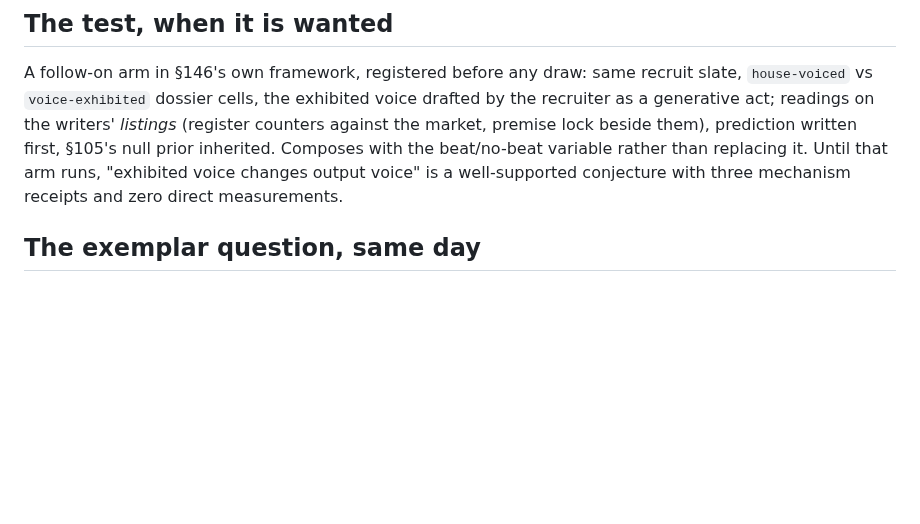
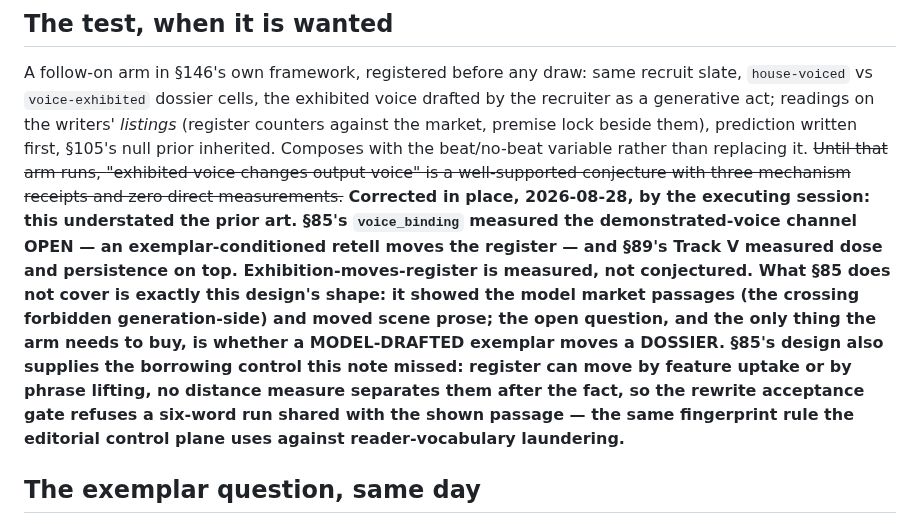
Before and after one commit to skulitom/LitHarness, a Markdown page: plan/dossier-voice-direction.md, the part around the change. Rendered like a GitHub page; blank space fills up the shorter version.

Commit message:
The note said zero direct measurements and section 85 had already made one
Corrected in place on the executing session finding: voice_binding measured the demonstrated-voice channel open (exemplar-conditioned retells move register, with dose and persistence in section 89 Track V), so exhibition-moves-register was measured before this note called it conjecture. The open question narrows to the design actual shape - whether a model-drafted exemplar moves a dossier - and section 85 also supplies the borrowing control the note missed, now a gate: no six-word run shared with the shown passage, the editorial fingerprint rule in a second home.

Co-Authored-By: Claude Fable 5 <noreply@anthropic.com>

```diff
--- a/plan/dossier-voice-direction.md
+++ b/plan/dossier-voice-direction.md
@@ -50,9 +50,20 @@ A follow-on arm in §146's own framework, registered before any draw: same recru
 `house-voiced` vs `voice-exhibited` dossier cells, the exhibited voice drafted by the
 recruiter as a generative act; readings on the writers' *listings* (register counters against
 the market, premise lock beside them), prediction written first, §105's null prior inherited.
-Composes with the beat/no-beat variable rather than replacing it. Until that arm runs,
+Composes with the beat/no-beat variable rather than replacing it. ~~Until that arm runs,
 "exhibited voice changes output voice" is a well-supported conjecture with three mechanism
-receipts and zero direct measurements.
+receipts and zero direct measurements.~~ **Corrected in place, 2026-08-28, by the executing
+session: this understated the prior art. §85's `voice_binding` measured the
+demonstrated-voice channel OPEN — an exemplar-conditioned retell moves the register — and
+§89's Track V measured dose and persistence on top. Exhibition-moves-register is measured,
+not conjectured. What §85 does not cover is exactly this design's shape: it showed the model
+market passages (the crossing forbidden generation-side) and moved scene prose; the open
+question, and the only thing the arm needs to buy, is whether a MODEL-DRAFTED exemplar moves
+a DOSSIER. §85's design also supplies the borrowing control this note missed: register can
+move by feature uptake or by phrase lifting, no distance measure separates them after the
+fact, so the rewrite acceptance gate refuses a six-word run shared with the shown passage —
+the same fingerprint rule the editorial control plane uses against reader-vocabulary
+laundering.**
 
 ## The exemplar question, same day
 
```
